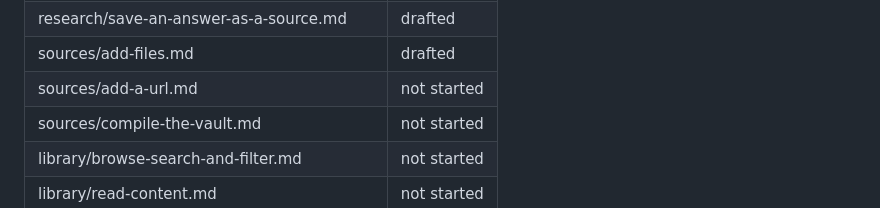
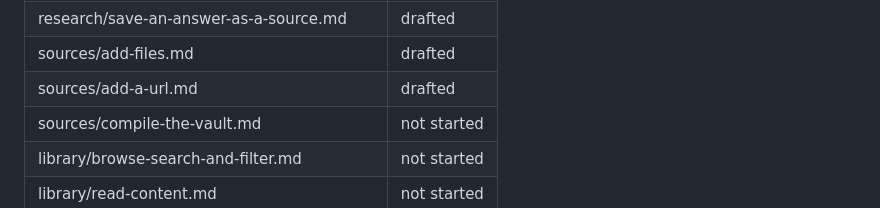
Before and after one commit to kijanac/great-minds, a Markdown page: README.md, the part around the change. GitHub-like rendering.

Commit message:
docs: add sources/add-a-url.md

```diff
--- a/README.md
+++ b/README.md
@@ -172,7 +172,7 @@ Status is one of `not started`, `drafted`, or `verified`.
 | research/btw-threads.md | drafted |
 | research/save-an-answer-as-a-source.md | drafted |
 | sources/add-files.md | drafted |
-| sources/add-a-url.md | not started |
+| sources/add-a-url.md | drafted |
 | sources/compile-the-vault.md | not started |
 | library/browse-search-and-filter.md | not started |
 | library/read-content.md | not started |
```
Also changed, not shown: goal.md (+5 -0 lines), sources/add-a-url.md (added, +174 -0 lines).
